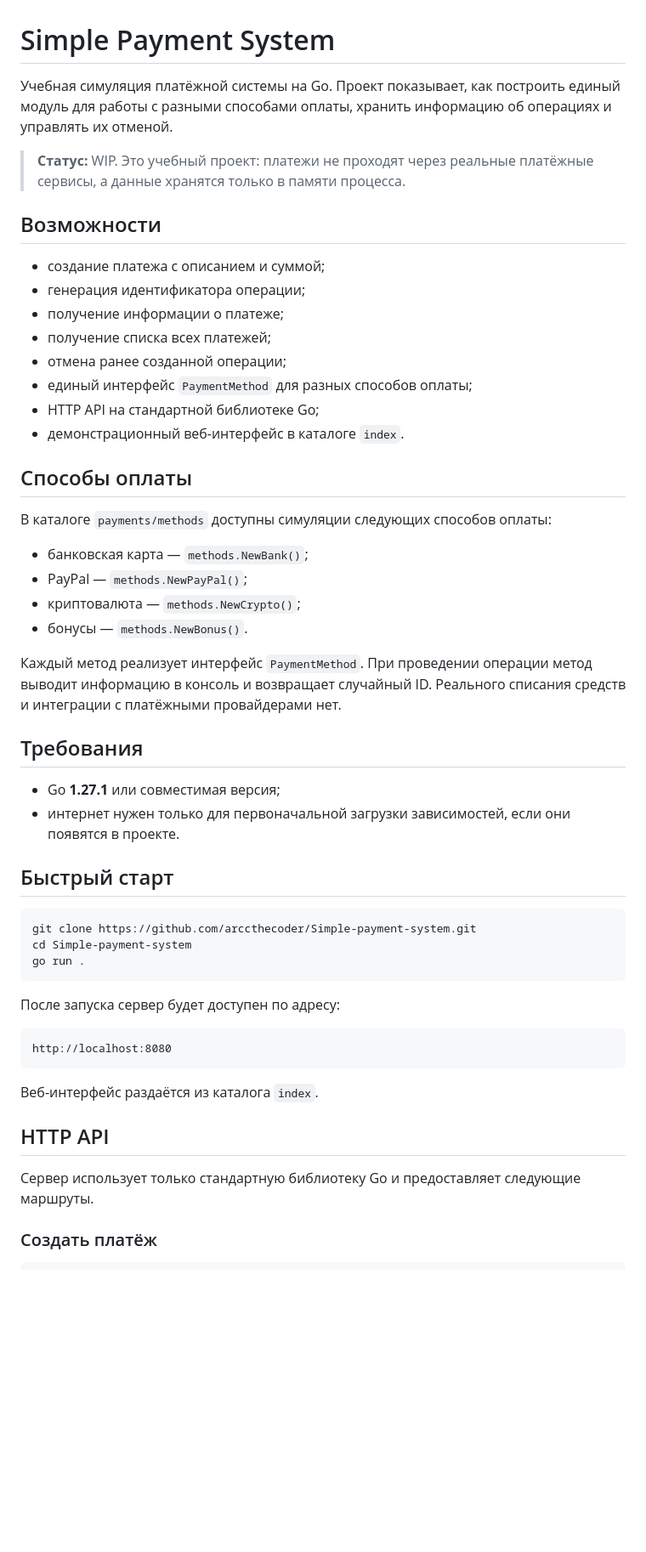
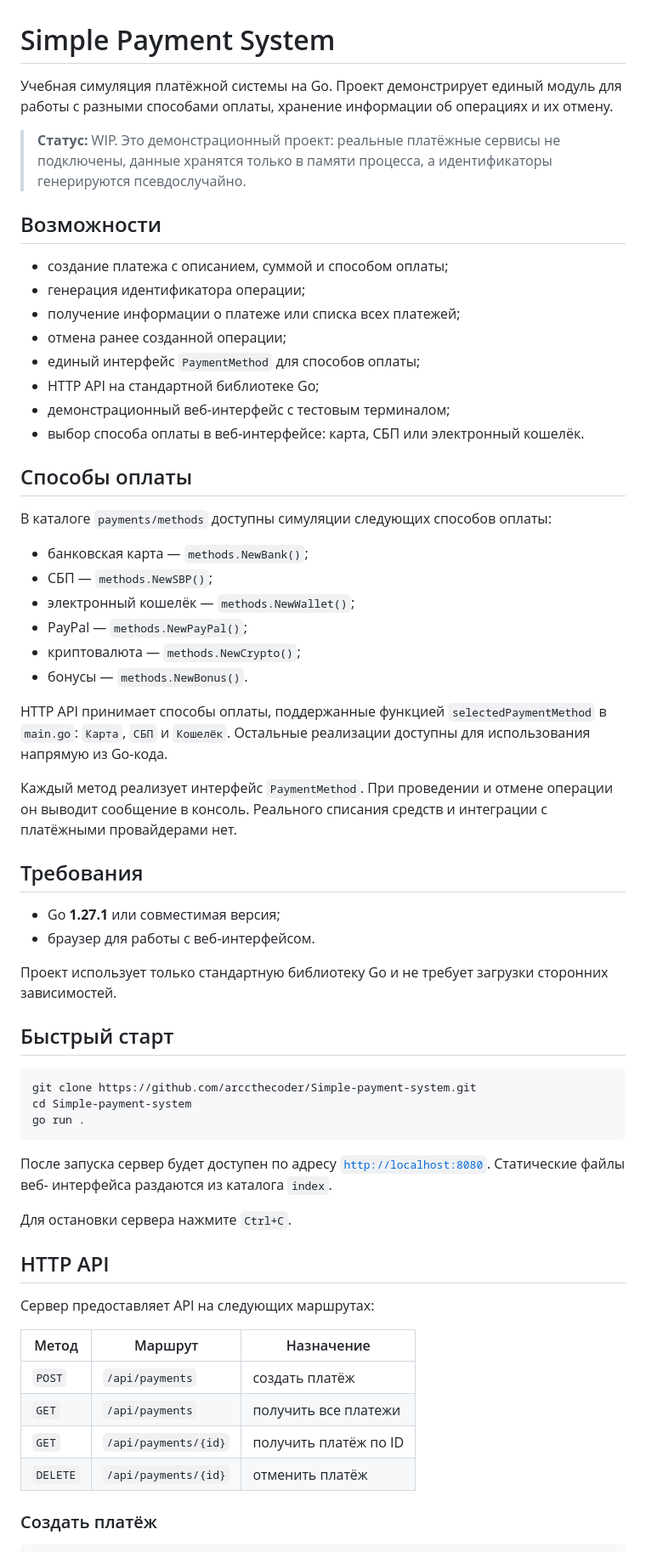
Before and after one commit to arccthecoder/Simple-payment-system, a Markdown page: README.md, the part around one of its changes. Shown at 85% size. Drawn GitHub-style; blank space fills up the shorter version.

````diff
--- a/README.md
+++ b/README.md
@@ -1,35 +1,50 @@
 # Simple Payment System
 
-Учебная симуляция платёжной системы на Go. Проект показывает, как построить единый модуль для работы с разными способами оплаты, хранить информацию об операциях и управлять их отменой.
+Учебная симуляция платёжной системы на Go. Проект демонстрирует единый модуль
+для работы с разными способами оплаты, хранение информации об операциях и их
+отмену.
 
-> **Статус:** WIP. Это учебный проект: платежи не проходят через реальные платёжные сервисы, а данные хранятся только в памяти процесса.
+> **Статус:** WIP. Это демонстрационный проект: реальные платёжные сервисы не
+> подключены, данные хранятся только в памяти процесса, а идентификаторы
+> генерируются псевдослучайно.
 
 ## Возможности
 
-- создание платежа с описанием и суммой;
+- создание платежа с описанием, суммой и способом оплаты;
 - генерация идентификатора операции;
-- получение информации о платеже;
-- получение списка всех платежей;
+- получение информации о платеже или списка всех платежей;
 - отмена ранее созданной операции;
-- единый интерфейс `PaymentMethod` для разных способов оплаты;
+- единый интерфейс `PaymentMethod` для способов оплаты;
 - HTTP API на стандартной библиотеке Go;
-- демонстрационный веб-интерфейс в каталоге `index`.
+- демонстрационный веб-интерфейс с тестовым терминалом;
+- выбор способа оплаты в веб-интерфейсе: карта, СБП или электронный кошелёк.
 
 ## Способы оплаты
 
 В каталоге `payments/methods` доступны симуляции следующих способов оплаты:
 
 - банковская карта — `methods.NewBank()`;
+- СБП — `methods.NewSBP()`;
+- электронный кошелёк — `methods.NewWallet()`;
 - PayPal — `methods.NewPayPal()`;
 - криптовалюта — `methods.NewCrypto()`;
 - бонусы — `methods.NewBonus()`.
 
-Каждый метод реализует интерфейс `PaymentMethod`. При проведении операции метод выводит информацию в консоль и возвращает случайный ID. Реального списания средств и интеграции с платёжными провайдерами нет.
+HTTP API принимает способы оплаты, поддержанные функцией `selectedPaymentMethod`
+в `main.go`: `Карта`, `СБП` и `Кошелёк`. Остальные реализации доступны для
+использования напрямую из Go-кода.
+
+Каждый метод реализует интерфейс `PaymentMethod`. При проведении и отмене
+операции он выводит сообщение в консоль. Реального списания средств и
+интеграции с платёжными провайдерами нет.
 
 ## Требования
 
 - Go **1.27.1** или совместимая версия;
-- интернет нужен только для первоначальной загрузки зависимостей, если они появятся в проекте.
+- браузер для работы с веб-интерфейсом.
+
+Проект использует только стандартную библиотеку Go и не требует загрузки
+сторонних зависимостей.
 
 ## Быстрый старт
 
@@ -39,17 +54,22 @@ cd Simple-payment-system
 go run .
 ```
 
-После запуска сервер будет доступен по адресу:
+После запуска сервер будет доступен по адресу
+[`http://localhost:8080`](http://localhost:8080). Статические файлы веб-
+интерфейса раздаются из каталога `index`.
 
-```text
-http://localhost:8080
-```
-
-Веб-интерфейс раздаётся из каталога `index`.
+Для остановки сервера нажмите `Ctrl+C`.
 
 ## HTTP API
 
-Сервер использует только стандартную библиотеку Go и предоставляет следующие маршруты.
+Сервер предоставляет API на следующих маршрутах:
+
+| Метод | Маршрут | Назначение |
+| --- | --- | --- |
+| `POST` | `/api/payments` | создать платёж |
+| `GET` | `/api/payments` | получить все платежи |
+| `GET` | `/api/payments/{id}` | получить платёж по ID |
+| `DELETE` | `/api/payments/{id}` | отменить платёж |
 
 ### Создать платёж
 
````
Also changed, not shown: other parts of README.md (+55 -16 lines).
